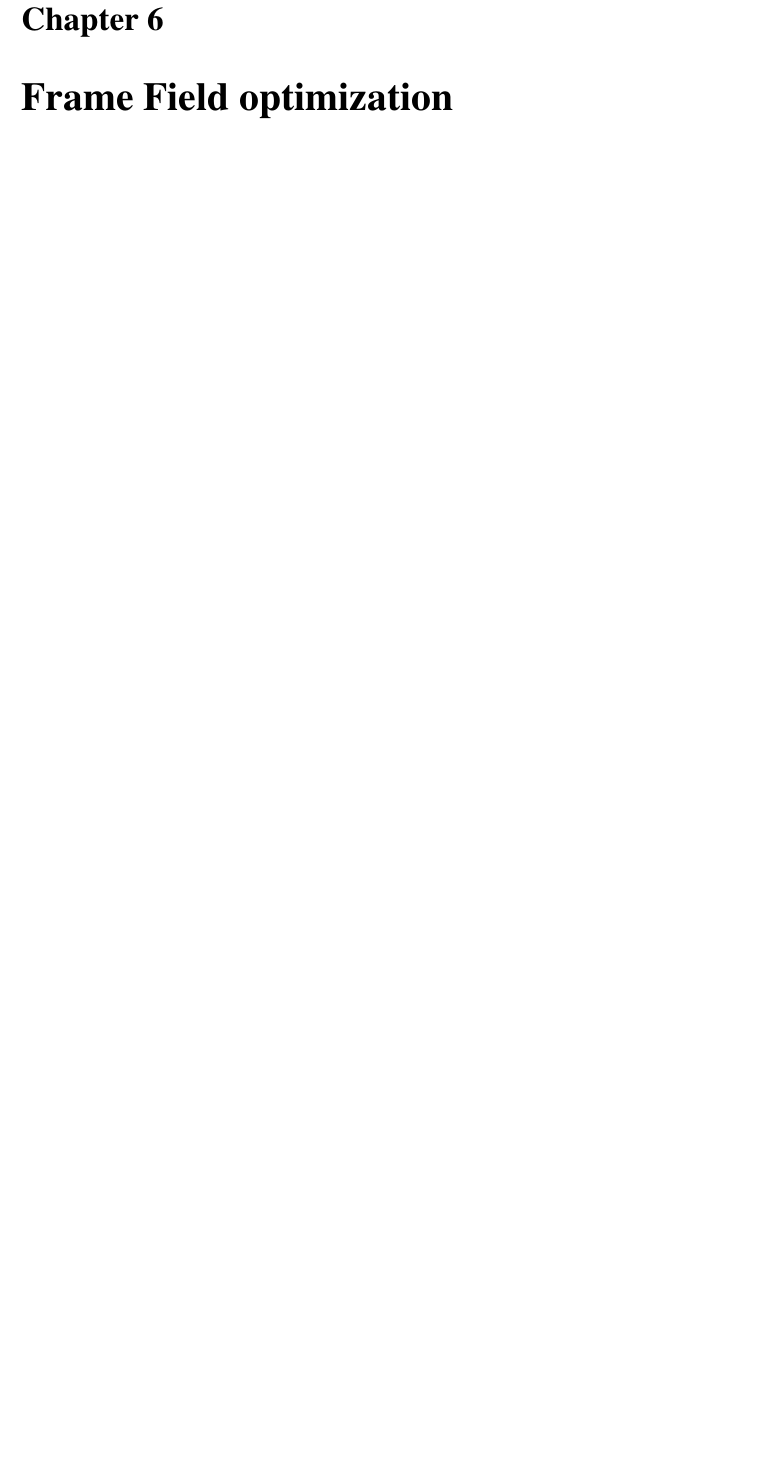
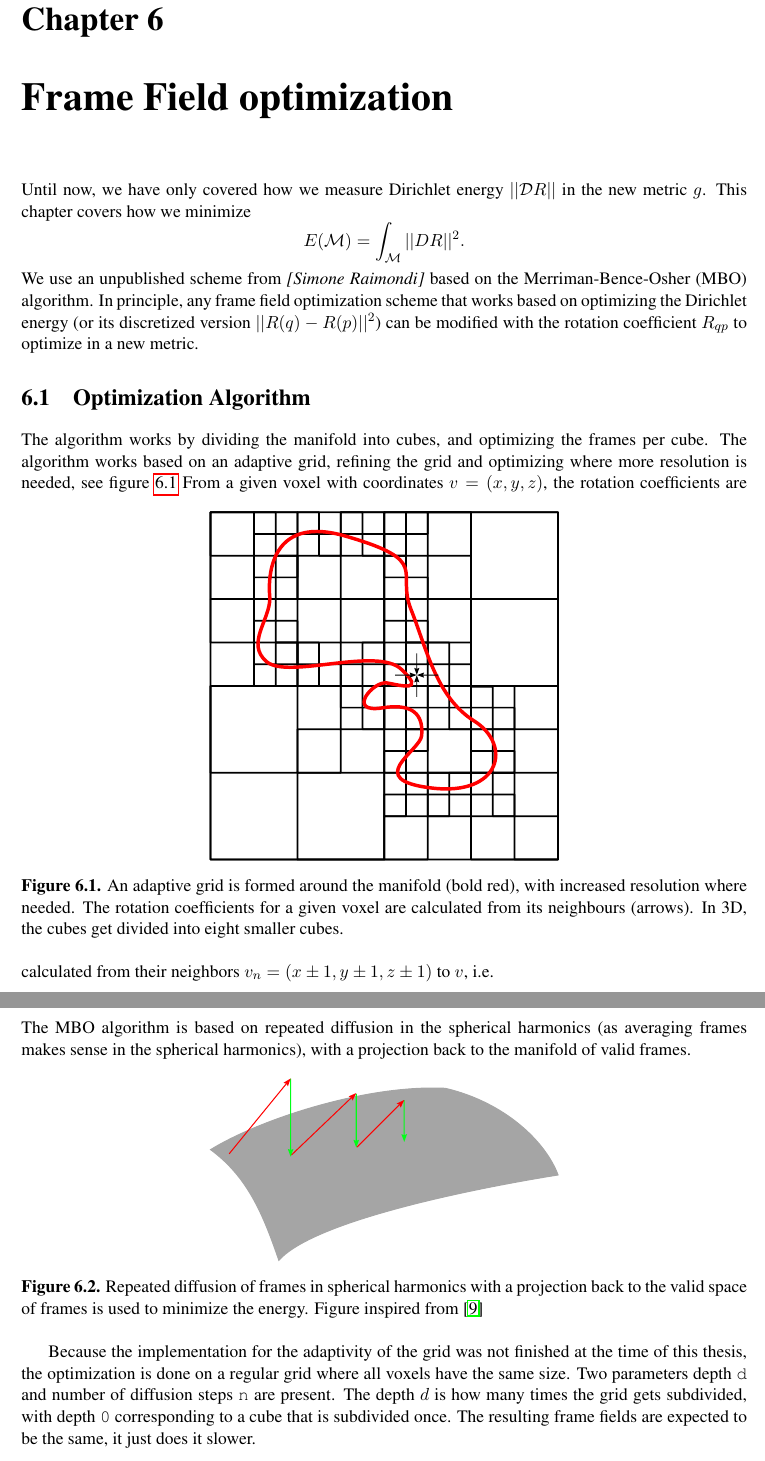
Before and after one commit to brateboi/Bachelorthesis, a LaTeX thesis (bsc-thesis/thesis.tex, which reads bsc-thesis/chapter6/chapter6.tex): part of page 31 of 41 before the commit and two parts of pages 31 and 32 of 41 after it, the two joined at a grey line, cut so that both start at the same text, the shorter picture padded with empty space. Compiled offline with pdfLaTeX.

Commit message:
chapter 6 half done

```diff
--- a/bsc-thesis/chapter6/chapter6.tex
+++ b/bsc-thesis/chapter6/chapter6.tex
@@ -3,6 +3,52 @@
 
 \chapter{Frame Field optimization}
 \label{ch:optimization}
+Until now, we have only covered how we measure Dirichlet energy $||\mathcal{D}R||$ in
+the new metric $g$.
+This chapter covers how we minimize
+$$E(\mathcal{M})=\int_{\mathcal{M}}||DR||^2.$$
+We use an unpublished scheme from \emph{[Simone Raimondi]} based
+on the Merriman-Bence-Osher (MBO) algorithm.
+In principle, any frame field optimization scheme that works based on
+optimizing the Dirichlet energy (or its discretized version $||R(q)-R(p)||^2$) can be
+modified with the rotation coefficient $R_{qp}$ to optimize in a new metric.
+\section{Optimization Algorithm}
+The algorithm works by dividing the manifold into cubes,
+and optimizing the frames per cube. The algorithm works based on an adaptive
+grid, refining the grid and optimizing where more resolution is needed, see figure \ref{fig:grid}
+\begin{figure}[htb]
+    \centering
+    \def\svgwidth{20em}
+    \input{figures/grid.pdf_tex}
+    \caption{An adaptive grid is formed around the manifold (bold red), with increased resolution where needed.
+    The rotation coefficients for a given voxel are calculated from its neighbours (arrows).
+    In 3D, the cubes get divided into eight smaller cubes.}
+    \label{fig:grid}
+\end{figure}
+From a given voxel with coordinates $v=(x,y,z)$, the rotation coefficients
+are calculated from their neighbors $v_n=(x\pm 1,y\pm 1,z\pm 1)$ to $v$,
+i.e. $$||[R_{v_n\leadsto v}]v_n - v||^2.$$
+The MBO algorithm is based on repeated diffusion in the spherical harmonics (as averaging frames
+makes sense in the spherical harmonics), with a projection back to the manifold
+of valid frames.
+\begin{figure}[htb]
+    \centering
+    \def\svgwidth{20em}
+    \input{figures/diffusionprojection.pdf_tex}
+    \caption{Repeated diffusion of frames in spherical harmonics with a projection back to the
+    valid space of frames is used to minimize the energy. Figure inspired from \cite{Palmer} }
+    \label{fig:diffusionprojection}
+\end{figure}
+
+
+Because the implementation for the adaptivity of the grid was not finished
+at the time of this thesis, the optimization is done on a regular grid where
+all voxels have the same size. Two parameters depth \texttt{d} and number of diffusion steps \texttt{n}
+are present. The depth $d$ is how many times the grid gets subdivided, with depth \texttt{0}
+corresponding to a cube that is subdivided once.
+The resulting frame fields are expected to be the same, it just does it slower.
+
+\section{Caching of coefficients}
 
 \begin{itemize}
     \item Problem statement
```
Also changed, not shown: bsc-thesis/chapter2/chapter2.tex (+1 -1 lines), bsc-thesis/thesis.bib (+19 -0 lines), bsc-thesis/chapter2/chapter2.pdf, bsc-thesis/chapter2/figures/integer-grid-rough.png, bsc-thesis/chapter5/figures/fail.svg, bsc-thesis/chapter6/chapter6.pdf (added), bsc-thesis/chapter6/figures/diffusionprojection.pdf (added), bsc-thesis/chapter6/figures/diffusionprojection.pdf_tex (added), bsc-thesis/chapter6/figures/diffusionprojection.svg (added), bsc-thesis/chapter6/figures/grid.pdf (added), bsc-thesis/chapter6/figures/grid.pdf_tex (added), bsc-thesis/chapter6/figures/grid.svg (added), bsc-thesis/thesis.pdf.
